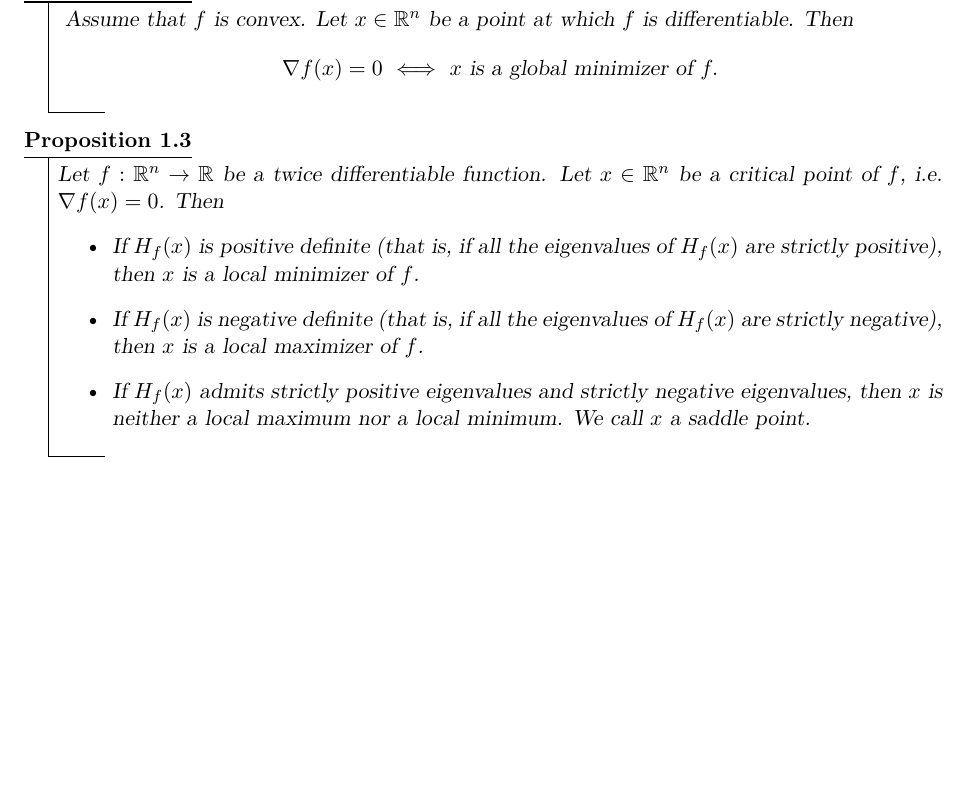
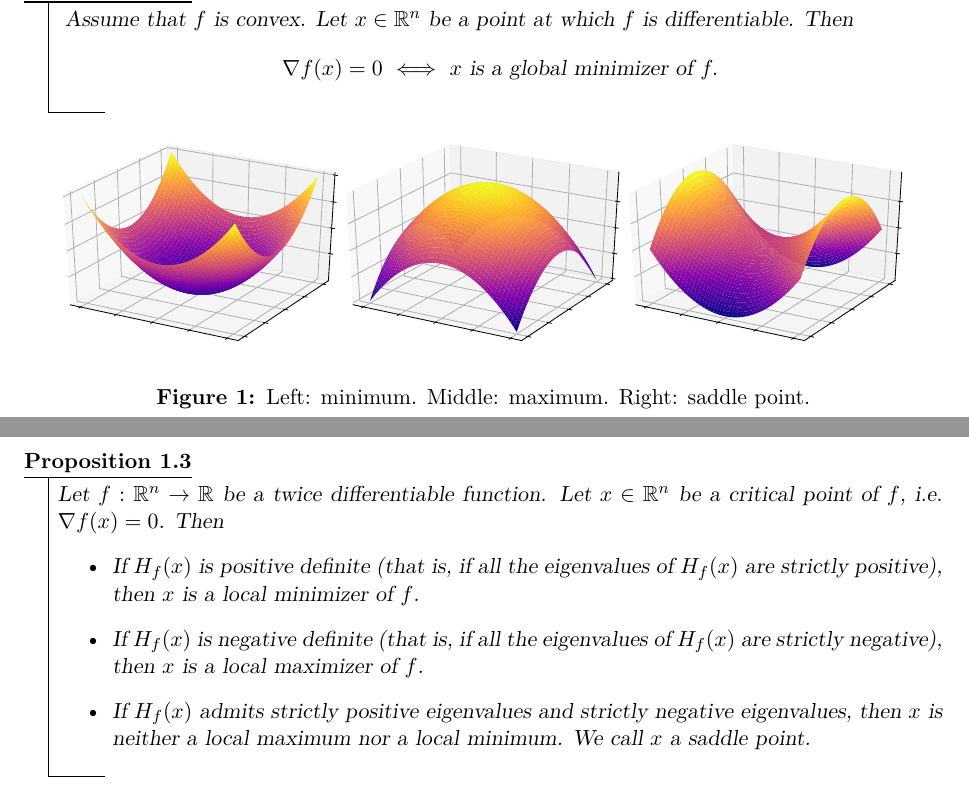
Before and after one commit to leomiolane/linalg-for-ds, a LaTeX document (lecture_11/lecture_11.tex): part of page 1 of 7 before the commit and two parts of pages 1 and 2 of 7 after it, the two joined at a grey line, cut so that both start at the same text, the shorter picture padded with empty space. Compiled offline with pdfLaTeX.

Commit message:
saddle point

```diff
--- a/lecture_11/lecture_11.tex
+++ b/lecture_11/lecture_11.tex
@@ -47,6 +47,14 @@ If $f$ is convex then the converse is true:
 	$$
 \end{proposition}
 
+\begin{figure}[h!]
+	\begin{center}
+		\includegraphics[width=0.3\linewidth]{figures/min-crop.pdf}
+		\includegraphics[width=0.3\linewidth]{figures/max-crop.pdf}
+		\includegraphics[width=0.3\linewidth]{figures/saddle-crop.pdf}
+	\end{center}
+	\caption{Left: minimum. Middle: maximum. Right: saddle point.}
+\end{figure}
 \begin{proposition}
 	Let $f:\R^n \to \R$ be a twice differentiable function. Let $x \in \R^n$ be a critical point of $f$, i.e.\ $\nabla f(x) = 0$. Then
 	\begin{itemize}
```
Also changed, not shown: lecture_11/figures/max-crop.pdf (added), lecture_11/figures/min-crop.pdf (added), lecture_11/figures/saddle-crop.pdf (added), lecture_11/lecture_11.pdf.
